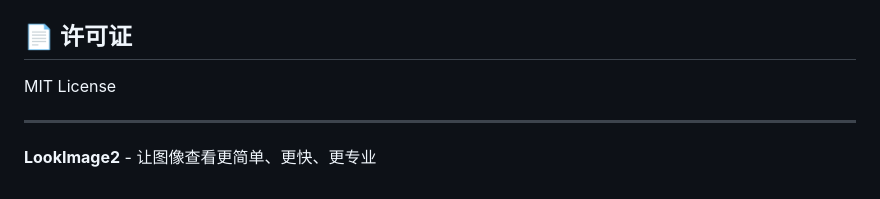
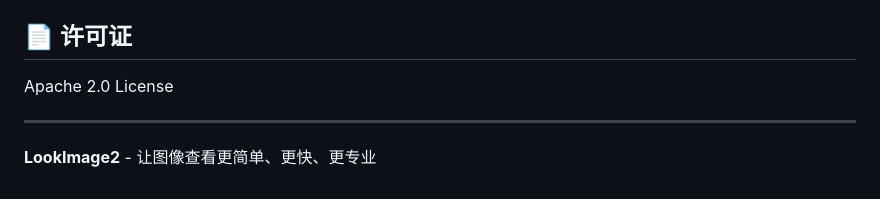
Before and after one commit to yangyxd/LookImage2, a Markdown page: README.md, the part around the change. Rendered like a GitHub page.

Commit message:
Apache 2.0

```diff
--- a/README.md
+++ b/README.md
@@ -91,7 +91,7 @@
 
 ## 📄 许可证
 
-MIT License
+Apache 2.0 License
 
 ---
 
```
